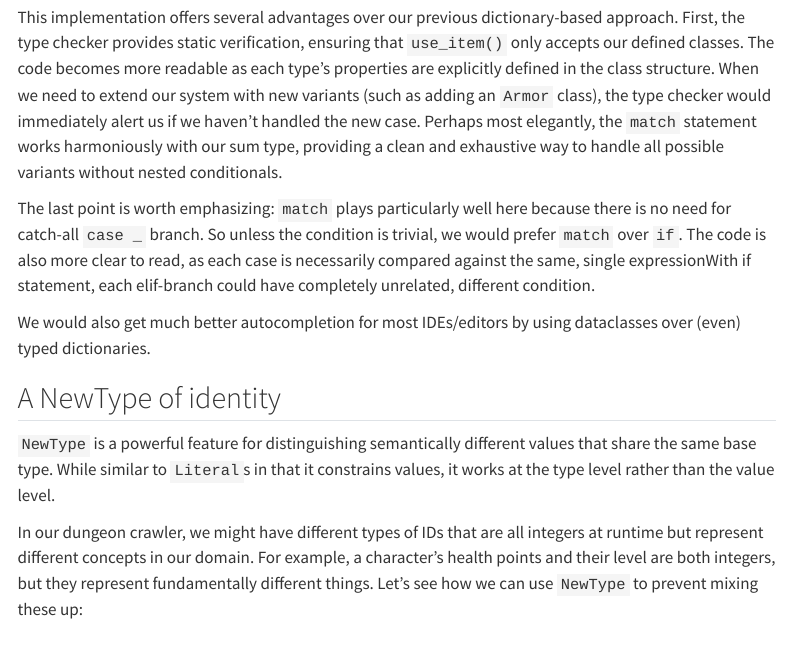
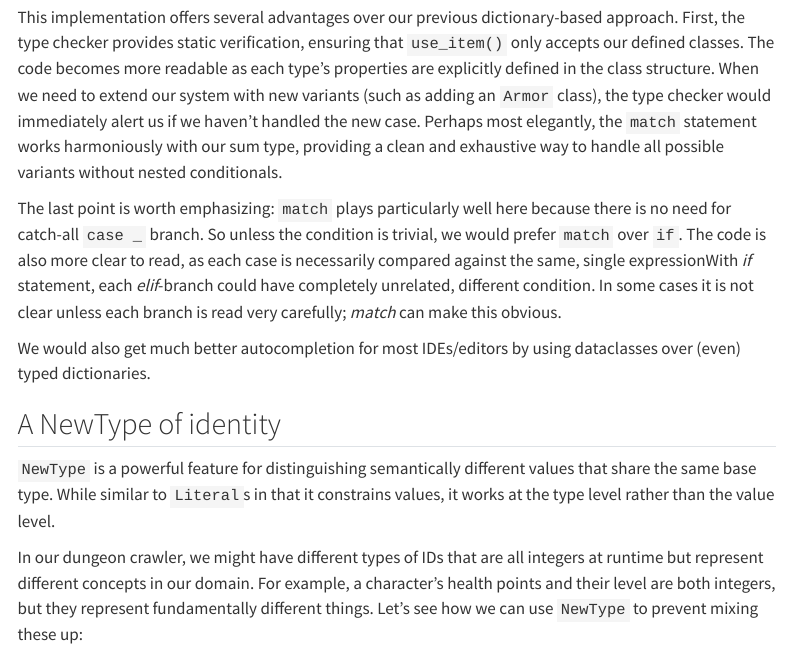
Before and after one commit to edvardm/using-types-effectively, a Quarto document (ute.qmd): the page in a window 1100 px wide, from 2900 px down. Rendered offline with R 4.5, knitr and Pandoc in place of Quarto, with nearby package versions; menus at the side of the page are left out.

Commit message:
small tweaks

```diff
--- a/ute.qmd
+++ b/ute.qmd
@@ -114,7 +114,7 @@ Let's examine a more refined implementation required to deal with data type with
 
 This implementation offers several advantages over our previous dictionary-based approach. First, the type checker provides static verification, ensuring that `use_item()` only accepts our defined classes. The code becomes more readable as each type's properties are explicitly defined in the class structure. When we need to extend our system with new variants (such as adding an `Armor` class), the type checker would immediately alert us if we haven't handled the new case. Perhaps most elegantly, the `match` statement works harmoniously with our sum type, providing a clean and exhaustive way to handle all possible variants without nested conditionals.
 
-The last point is worth emphasizing: `match` plays particularly well here because there is no need for catch-all `case _` branch. So unless the condition is trivial, we would prefer `match` over `if`. The code is also more clear to read, as each case is necessarily compared against the same, single expression[With if statement, each elif-branch could have completely unrelated, different condition]{.aside}.
+The last point is worth emphasizing: `match` plays particularly well here because there is no need for catch-all `case _` branch. So unless the condition is trivial, we would prefer `match` over `if`. The code is also more clear to read, as each case is necessarily compared against the same, single expression[With *if* statement, each *elif*-branch could have completely unrelated, different condition. In some cases it is not clear unless each branch is read very carefully; *match* can make this obvious]{.aside}.
 
 We would also get much better autocompletion for most IDEs/editors by using dataclasses over (even) typed dictionaries.
 
```
